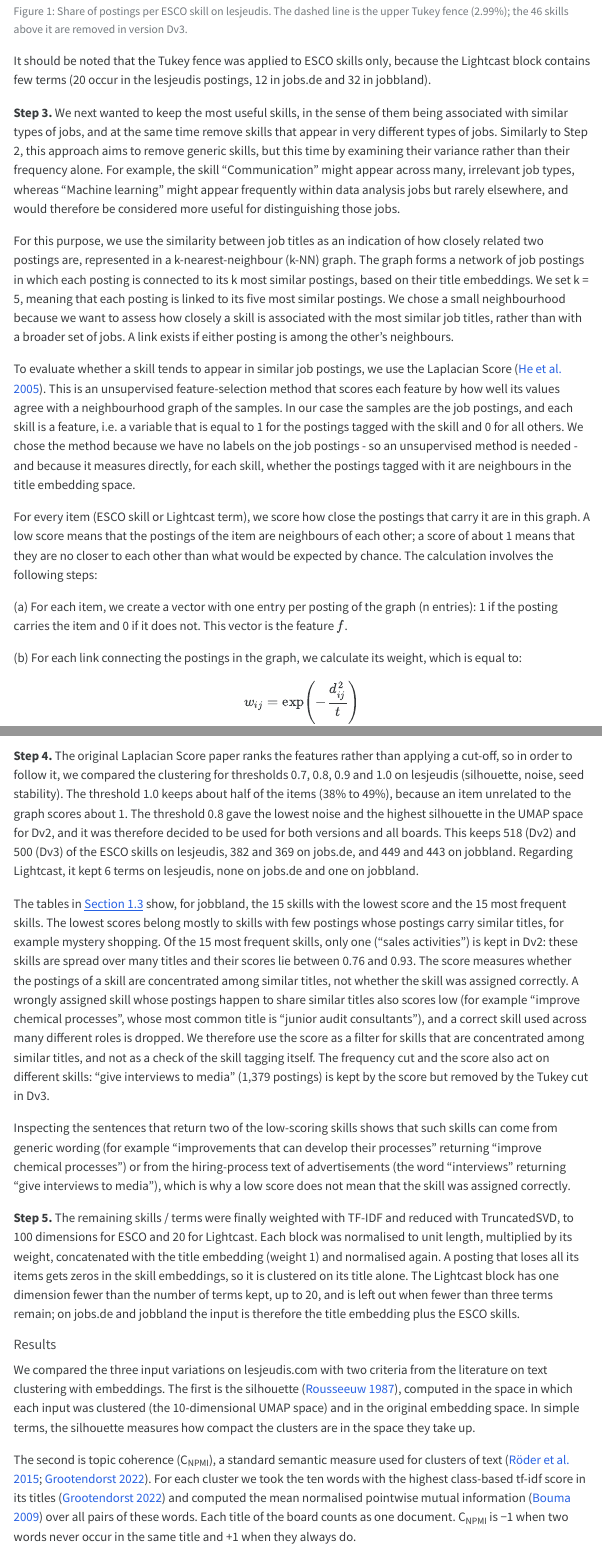
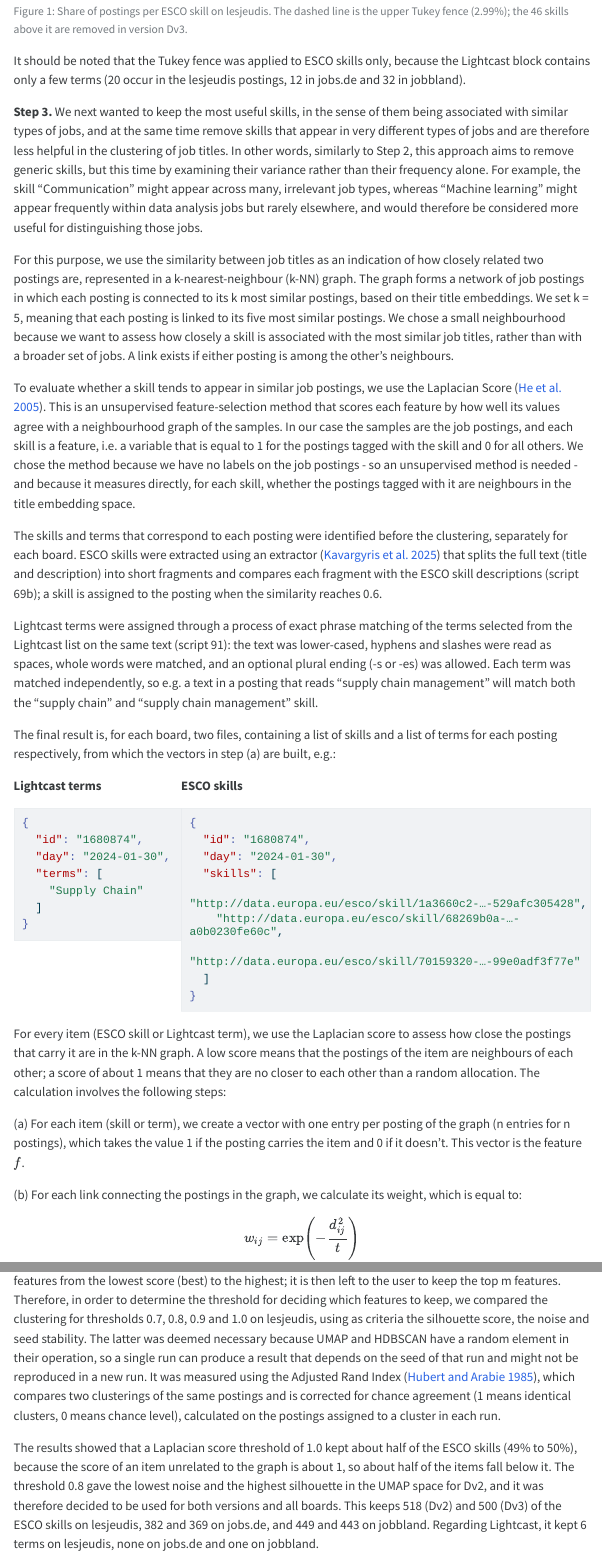
Before and after one commit to akprodromou/deglobalization_labour_market, a Quarto document (deliverables/Month_4_methodology_akp.qmd): the page in a window 1100 px wide, from 6450 px down before the commit and from 6500 px down after it, so that both start at the same text, and a second part further down, joined at a grey line. The pictures show the output file deliverables/Month_4_methodology_akp.html that the author committed with the source, opened offline; menus at the side of the page are left out; long lines of code are wrapped.

Commit message:
stability check explanation

````diff
--- a/deliverables/Month_4_methodology_akp.qmd
+++ b/deliverables/Month_4_methodology_akp.qmd
@@ -159,17 +161,56 @@ from tukey_fence import make_tukey_fence_plot
 fig = make_tukey_fence_plot()
 ```
 
-It should be noted that the Tukey fence was applied to ESCO skills only, because the Lightcast block contains few terms (20 occur in the lesjeudis postings, 12 in jobs.de and 32 in jobbland).
+It should be noted that the Tukey fence was applied to ESCO skills only, because the Lightcast block contains only a few terms (20 occur in the lesjeudis postings, 12 in jobs.de and 32 in jobbland).
 
-**Step 3.** We next wanted to keep the most useful skills, in the sense of them being associated with similar types of jobs, and at the same time remove skills that appear in very different types of jobs. Similarly to Step 2, this approach aims to remove generic skills, but this time by examining their variance rather than their frequency alone. For example, the skill "Communication" might appear across many, irrelevant job types, whereas "Machine learning" might appear frequently within data analysis jobs but rarely elsewhere, and would therefore be considered more useful for distinguishing those jobs.
+**Step 3.** We next wanted to keep the most useful skills, in the sense of them being associated with similar types of jobs, and at the same time remove skills that appear in very different types of jobs and are therefore less helpful in the clustering of job titles. In other words, similarly to Step 2, this approach aims to remove generic skills, but this time by examining their variance rather than their frequency alone. For example, the skill "Communication" might appear across many, irrelevant job types, whereas "Machine learning" might appear frequently within data analysis jobs but rarely elsewhere, and would therefore be considered more useful for distinguishing those jobs.
 
 For this purpose, we use the similarity between job titles as an indication of how closely related two postings are, represented in a k-nearest-neighbour (k-NN) graph. The graph forms a network of job postings in which each posting is connected to its k most similar postings, based on their title embeddings. We set k = 5, meaning that each posting is linked to its five most similar postings. We chose a small neighbourhood because we want to assess how closely a skill is associated with the most similar job titles, rather than with a broader set of jobs. A link exists if either posting is among the other's neighbours.
 
 To evaluate whether a skill tends to appear in similar job postings, we use the Laplacian Score [@NIPS2005_b5b03f06]. This is an unsupervised feature-selection method that scores each feature by how well its values agree with a neighbourhood graph of the samples. In our case the samples are the job postings, and each skill is a feature, i.e. a variable that is equal to 1 for the postings tagged with the skill and 0 for all others. We chose the method because we have no labels on the job postings - so an unsupervised method is needed - and because it measures directly, for each skill, whether the postings tagged with it are neighbours in the title embedding space.
 
-For every item (ESCO skill or Lightcast term), we score how close the postings that carry it are in this graph. A low score means that the postings of the item are neighbours of each other; a score of about 1 means that they are no closer to each other than what would be expected by chance. The calculation involves the following steps:
+The skills and terms that correspond to each posting were identified before the clustering, separately for each board. ESCO skills were extracted using an extractor [@kavargyris2025] that splits the full text (title and description) into short fragments and compares each fragment with the ESCO skill descriptions (script 69b); a skill is assigned to the posting when the similarity reaches 0.6.
 
-\(a) For each item, we create a vector with one entry per posting of the graph (n entries): 1 if the posting carries the item and 0 if it does not. This vector is the feature $f$.
+Lightcast terms were assigned through a process of exact phrase matching of the terms selected from the Lightcast list on the same text (script 91): the text was lower-cased, hyphens and slashes were read as spaces, whole words were matched, and an optional plural ending (-s or -es) was allowed. Each term was matched independently, so e.g. a text in a posting that reads "supply chain management" will match both the "supply chain" and "supply chain management" skill.
+
+The final result is, for each board, two files, containing a list of skills and a list of terms for each posting respectively, from which the vectors in step (a) are built, e.g.:
+
+::: {.columns}
+::: {.column width="29%"}
+**Lightcast terms**
+
+```json
+{
+  "id": "1680874",
+  "day": "2024-01-30",
+  "terms": [
+    "Supply Chain"
+  ]
+}
+```
+:::
+
+::: {.column width="71%"}
+**ESCO skills**
+
+```json
+{
+  "id": "1680874",
+  "day": "2024-01-30",
+  "skills": [
+    "http://data.europa.eu/esco/skill/1a3660c2-…-529afc305428",
+    "http://data.europa.eu/esco/skill/68269b0a-…-a0b0230fe60c",
+    "http://data.europa.eu/esco/skill/70159320-…-99e0adf3f77e"
+  ]
+}
+```
+:::
+:::
+
+
+For every item (ESCO skill or Lightcast term), we use the Laplacian score to assess how close the postings that carry it are in the k-NN graph. A low score means that the postings of the item are neighbours of each other; a score of about 1 means that they are no closer to each other than a random allocation. The calculation involves the following steps:
+
+\(a) For each item (skill or term), we create a vector with one entry per posting of the graph (n entries for n postings), which takes the value 1 if the posting carries the item and 0 if it doesn't. This vector is the feature $f$.
 
 \(b) For each link connecting the postings in the graph, we calculate its weight, which is equal to:
 
@@ -250,8 +294,6 @@ In the below example, assuming that in the k-NN graph (a) Data Scientist, Data A
 
 : Binary representation of skills across job postings {#tbl-sample-features}
 
-**Step 4.** The original Laplacian Score paper ranks the features rather than applying a cut-off, so in order to follow it, we compared the clustering for thresholds 0.7, 0.8, 0.9 and 1.0 on lesjeudis (silhouette, noise, seed stability). The threshold 1.0 keeps about half of the items (38% to 49%), because an item unrelated to the graph scores about 1. The threshold 0.8 gave the lowest noise and the highest silhouette in the UMAP space for Dv2, and it was therefore decided to be used for both versions and all boards. This keeps 518 (Dv2) and 500 (Dv3) of the ESCO skills on lesjeudis, 382 and 369 on jobs.de, and 449 and 443 on jobbland. Regarding Lightcast, it kept 6 terms on lesjeudis, none on jobs.de and one on jobbland.
+**Step 4.**In the original Laplacian Score paper, the algorithm calculates a score for every feature and sorts the features from the lowest score (best) to the highest; it is then left to the user to keep the top m features. Therefore, in order to determine the threshold for deciding which features to keep, we compared the clustering for thresholds 0.7, 0.8, 0.9 and 1.0 on lesjeudis, using as criteria the silhouette score, the noise and seed stability. The latter was deemed necessary because UMAP and HDBSCAN have a random element in their operation, so a single run can produce a result that depends on the seed of that run and might not be reproduced in a new run. It was measured using the Adjusted Rand Index [@Hubert1985], which compares two clusterings of the same postings and is corrected for chance agreement (1 means identical clusters, 0 means chance level), calculated on the postings assigned to a cluster in each run.
 
-The tables in @sec-appendix-ls show, for jobbland, the 15 skills with the lowest score and the 15 most frequent skills. The lowest scores belong mostly to skills with few postings whose postings carry similar titles, for example mystery shopping. Of the 15 most frequent skills, only one ("sales activities") is kept in Dv2: these skills are spread over many titles and their scores lie between 0.76 and 0.93. The score measures
-whether the postings of a skill are concentrated among similar titles, not whether the skill was assigned correctly. A wrongly assigned skill whose postings happen to share similar titles also scores low (for example "improve chemical processes", whose most common title is "junior audit consultants"), and a correct skill used across many different roles is dropped. We therefore use the score as a filter for skills that are concentrated among similar titles, and not as a check of the skill tagging itself. The frequency cut and the score also act on different skills: "give interviews to media" (1,379 postings)
-is kept by the score but removed by the Tukey cut in Dv3.
+The results showed that a Laplacian score threshold of 1.0 kept about half of the ESCO skills (49% to 50%), because the score of an item unrelated to the graph is about 1, so about half of the items fall below it. The threshold 0.8 gave the lowest noise and the highest silhouette in the UMAP space for Dv2, and it was therefore decided to be used for both versions and all boards. This keeps 518 (Dv2) and 500 (Dv3) of the ESCO skills on lesjeudis, 382 and 369 on jobs.de, and 449 and 443 on jobbland. Regarding Lightcast, it kept 6 terms on lesjeudis, none on jobs.de and one on jobbland.
@@ -258,9 +303,7 @@ is kept by the score but removed by the Tukey cut in Dv3.
 
 Inspecting the sentences that return two of the low-scoring skills shows that such skills can come from generic wording (for example "improvements that can develop their processes" returning "improve chemical processes") or from the hiring-process text of advertisements (the word "interviews" returning "give interviews to media"), which is why a low score does not mean that the skill was assigned correctly.
 
-**Step 5.** The remaining skills / terms were finally weighted with TF-IDF and reduced with TruncatedSVD, to 100 dimensions for ESCO and 20 for Lightcast. Each
-block was normalised to unit length, multiplied by its weight, concatenated with the title embedding (weight 1) and normalised again. A posting that loses all
-its items gets zeros in the skill embeddings, so it is clustered on its title alone. The Lightcast block has one dimension fewer than the number of terms kept, up to 20, and is left out when fewer than three terms remain; on jobs.de and jobbland the input is therefore the title embedding plus the ESCO skills.
+**Step 5.** The remaining skills / terms were finally weighted with TF-IDF and reduced with TruncatedSVD, to 100 dimensions for ESCO and 20 for Lightcast (see also @sec-input-representations). Each block was normalised to unit length, multiplied by its weight, concatenated with the title embedding (weight 1) and normalised again. A posting that loses all its items gets zeros in the skill embeddings, so it is clustered on its title alone. The Lightcast block has one dimension fewer than the number of terms kept, up to 20, and is left out when fewer than three terms remain; on jobs.de and jobbland the input is therefore the title embedding plus the ESCO skills.
 
 ##### Results
 
--- a/deliverables/references.bib
+++ b/deliverables/references.bib
@@ -69,3 +69,12 @@ doi = {10.1016/j.simpa.2025.100772}
   address   = {Reading, MA},
   isbn      = {978-0-201-07616-5}
 }
+
+@article{Hubert1985,
+  author  = {Hubert, Lawrence and Arabie, Phipps},
+  title   = {Comparing partitions},
+  journal = {Journal of Classification},
+  year    = {1985},
+  month   = dec,
+  volume  = {2},
+  number  = {1},
````
Also changed, not shown: deliverables/Month_4_methodology_akp.html, deliverables/Month_4_methodology_akp.qmd (34 more changed lines), deliverables/references.bib (5 more changed lines).
